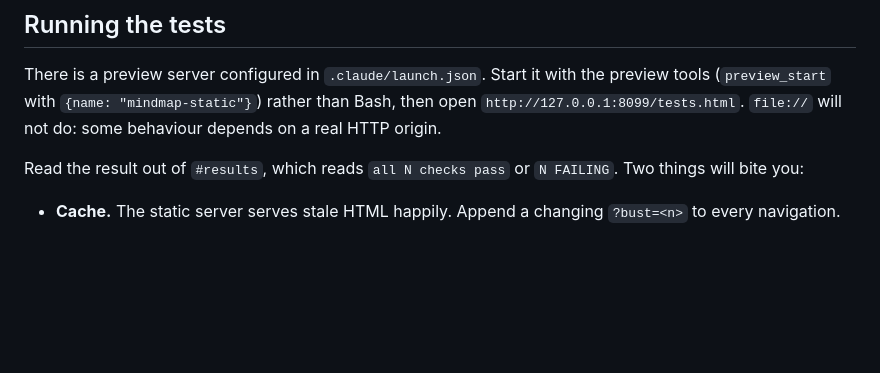
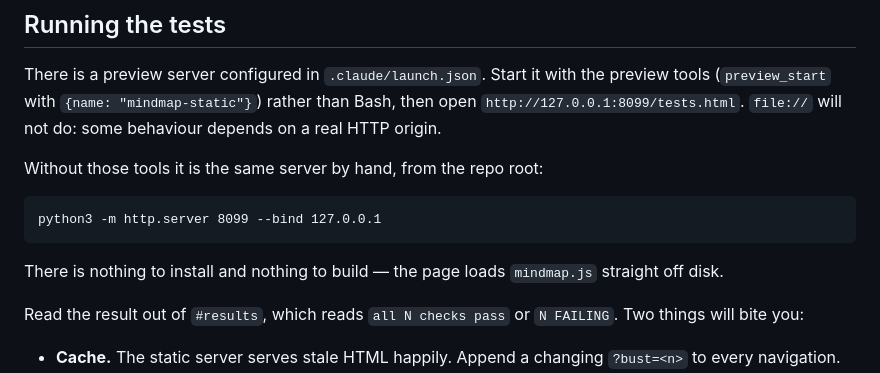
Before and after one commit to damithc/mind-map-helper, a Markdown page: AGENTS.md, the part around one of its changes. Rendered like a GitHub page; blank space fills up the shorter version.

````diff
--- a/AGENTS.md
+++ b/AGENTS.md
@@ -64,6 +120,15 @@ There is a preview server configured in `.claude/launch.json`. Start it with the
 tools (`preview_start` with `{name: "mindmap-static"}`) rather than Bash, then open
 `http://127.0.0.1:8099/tests.html`. `file://` will not do: some behaviour depends on a
 real HTTP origin.
+
+Without those tools it is the same server by hand, from the repo root:
+
+```
+python3 -m http.server 8099 --bind 127.0.0.1
+```
+
+There is nothing to install and nothing to build — the page loads `mindmap.js` straight
+off disk.
 
 Read the result out of `#results`, which reads `all N checks pass` or `N FAILING`.
 Two things will bite you:
````
Also changed, not shown: other parts of AGENTS.md (+56 -0 lines).
